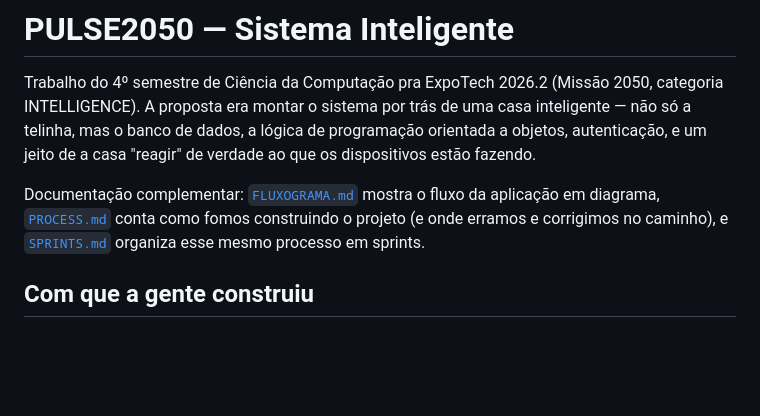
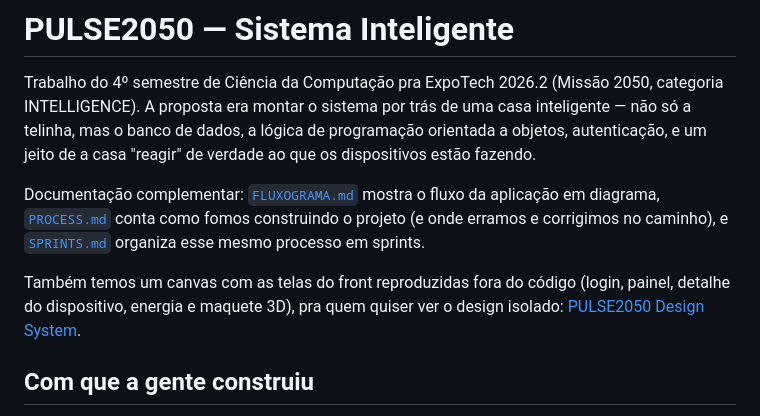
Before and after one commit to AndreDias123/casa2050-python, a Markdown page: README.md, the part around the change. Drawn GitHub-style; blank space fills up the shorter version.

Commit message:
Linka o canvas de design (telas do front) no README

```diff
--- a/README.md
+++ b/README.md
@@ -10,6 +10,10 @@ Documentação complementar: [`FLUXOGRAMA.md`](FLUXOGRAMA.md) mostra o fluxo
 da aplicação em diagrama, [`PROCESS.md`](PROCESS.md) conta como fomos
 construindo o projeto (e onde erramos e corrigimos no caminho), e
 [`SPRINTS.md`](SPRINTS.md) organiza esse mesmo processo em sprints.
+
+Também temos um canvas com as telas do front reproduzidas fora do código
+(login, painel, detalhe do dispositivo, energia e maquete 3D), pra quem
+quiser ver o design isolado: [PULSE2050 Design System](https://claude.ai/code/artifact/d5ad1bc4-2745-47cc-967f-b8524e9a9e51).
 
 ## Com que a gente construiu
 
```
